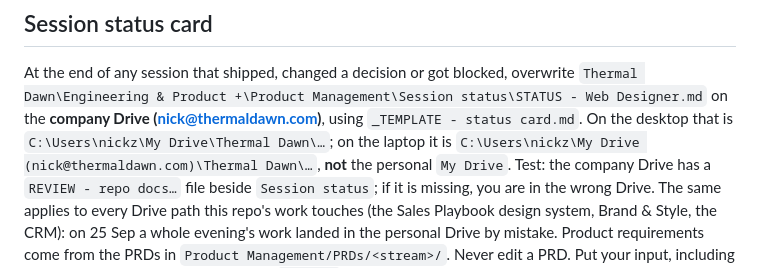
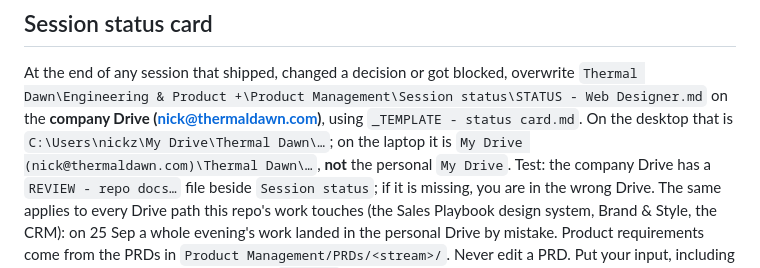
Before and after one commit to NZEN-7/marketing-website-live, a Markdown page: CLAUDE.md, the part around the change. Rendered like a GitHub page.

Commit message:
CLAUDE.md: laptop company-Drive path matches the status-card template
Co-Authored-By: Claude Opus 5.5 <noreply@anthropic.com>

```diff
--- a/CLAUDE.md
+++ b/CLAUDE.md
@@ -94,7 +94,7 @@ At the end of any session that shipped, changed a decision or got blocked,
 overwrite `Thermal Dawn\Engineering & Product +\Product Management\Session status\STATUS - Web Designer.md`
 on the **company Drive (nick@thermaldawn.com)**, using `_TEMPLATE - status card.md`.
 On the desktop that is `C:\Users\nickz\My Drive\Thermal Dawn\…`; on the laptop it
-is `C:\Users\nickz\My Drive (nick@thermaldawn.com)\Thermal Dawn\…`, **not** the
+is `My Drive (nick@thermaldawn.com)\Thermal Dawn\…`, **not** the
 personal `My Drive`. Test: the company Drive has a `REVIEW - repo docs…` file
 beside `Session status`; if it is missing, you are in the wrong Drive. The same
 applies to every Drive path this repo's work touches (the Sales Playbook design
```
